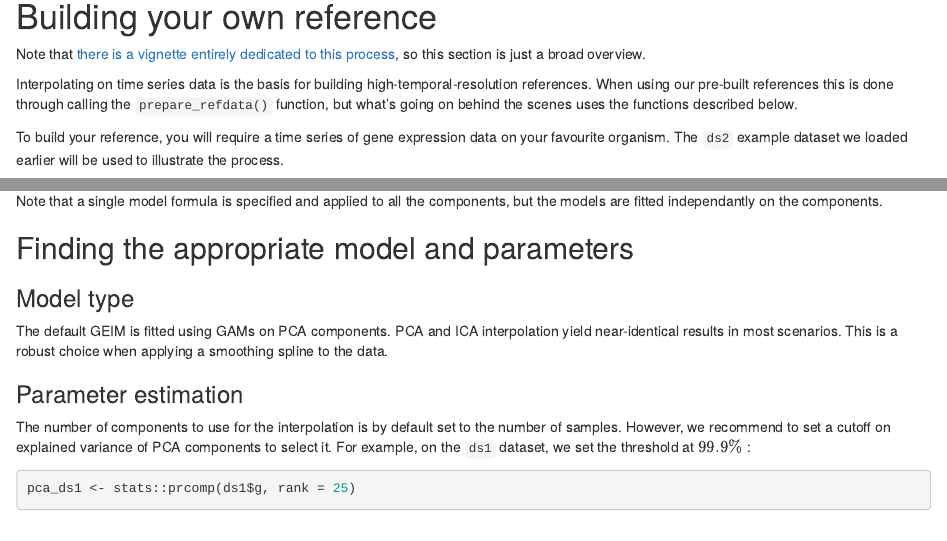
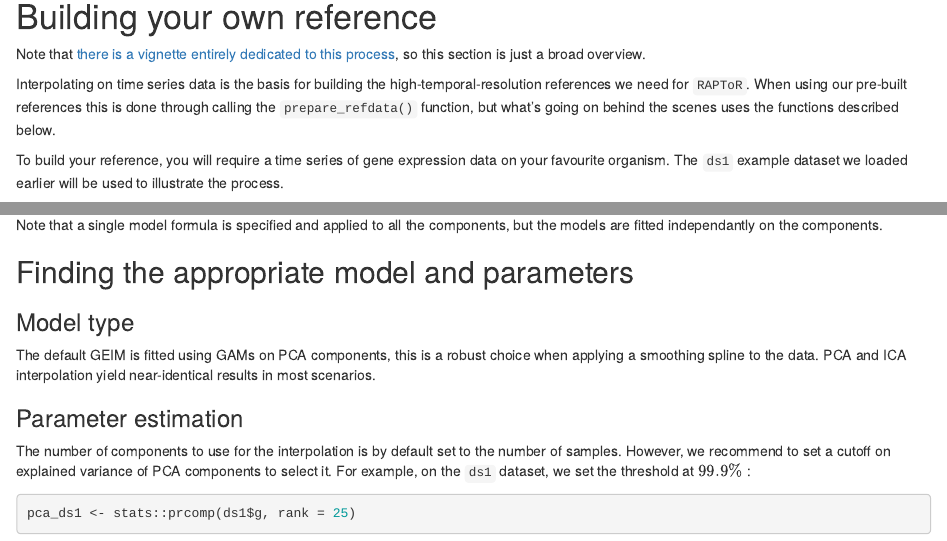
Before and after one commit to LBMC/RAPToR, an R Markdown document (vignettes/RAPToR.Rmd): the page in a window 1100 px wide, from 5180 px down, and a second part further down, joined at a grey line. Rendered offline with R 4.5, knitr and Pandoc, with nearby package versions; some code elsewhere in the file could not run offline.

Commit message:
Typos and wording

```diff
--- a/vignettes/RAPToR.Rmd
+++ b/vignettes/RAPToR.Rmd
@@ -322,11 +322,11 @@ The sample's estimate is also given below the interval.
 
 Note that [there is a vignette entirely dedicated to this process](RAPTOR-refbuilding.html), so this section is just a broad overview.
 
-Interpolating on time series data is the basis for building high-temporal-resolution references.
+Interpolating on time series data is the basis for building the high-temporal-resolution references we need for `RAPToR`.
 When using our pre-built references this is done through calling the `prepare_refdata()` function, but what's going on behind the scenes uses the functions described below.
 
 To build your reference, you will require a time series of gene expression data on your favourite organism.
-The `ds2` example dataset we loaded earlier will be used to illustrate the process.
+The `ds1` example dataset we loaded earlier will be used to illustrate the process.
 
 ## The gene expression interpolation model interface
 
@@ -369,9 +369,8 @@ Note that a single model formula is specified and applied to all the components,
 
 ## Finding the appropriate model and parameters
 ### Model type
-The default GEIM is fitted using GAMs on PCA components.
+The default GEIM is fitted using GAMs on PCA components, this is a robust choice when applying a smoothing spline to the data.
 PCA and ICA interpolation yield near-identical results in most scenarios.
-This is a robust choice when applying a smoothing spline to the data.
 
 ### Parameter estimation
 
```
Also changed, not shown: vignettes/RAPToR.Rmd (1 more changed lines).
